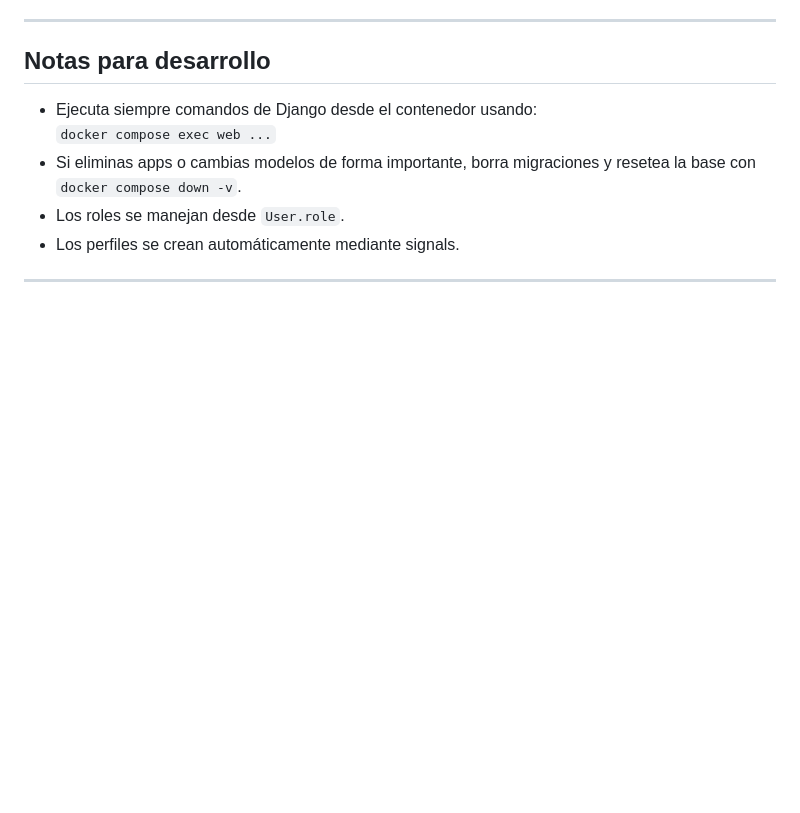
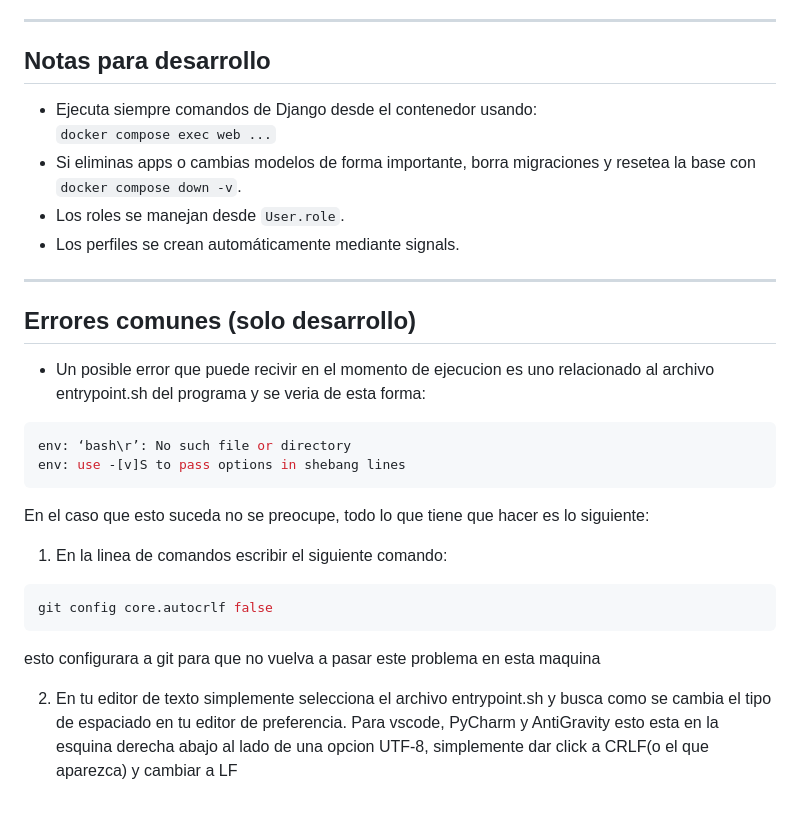
Before and after one commit to juansimonEAFIT/Proyecto2_EAFIT, a Markdown page: README.md, the part around the change. Rendered like a GitHub page; blank space fills up the shorter version.

Commit message:
Add common errors section to README
Added common errors section for development with troubleshooting steps for entrypoint.sh issues.

````diff
--- a/README.md
+++ b/README.md
@@ -158,3 +158,20 @@ Esto borra los volúmenes y la base de datos, luego la reconstruye desde cero.
 - Los perfiles se crean automáticamente mediante signals.
 
 ---
+
+## Errores comunes (solo desarrollo)
+
+ - Un posible error que puede recivir en el momento de ejecucion es uno relacionado al archivo entrypoint.sh del programa y se veria de esta forma:
+```bash
+env: ‘bash\r’: No such file or directory
+env: use -[v]S to pass options in shebang lines
+```
+En el caso que esto suceda no se preocupe, todo lo que tiene que hacer es lo siguiente:
+
+1. En la linea de comandos escribir el siguiente comando:
+```bash
+git config core.autocrlf false
+```
+esto configurara a git para que no vuelva a pasar este problema en esta maquina
+
+2. En tu editor de texto simplemente selecciona el archivo entrypoint.sh y busca como se cambia el tipo de espaciado en tu editor de preferencia. Para vscode, PyCharm y AntiGravity esto esta en la esquina derecha abajo al lado de una opcion UTF-8, simplemente dar click a CRLF(o el que aparezca) y cambiar a LF
````
